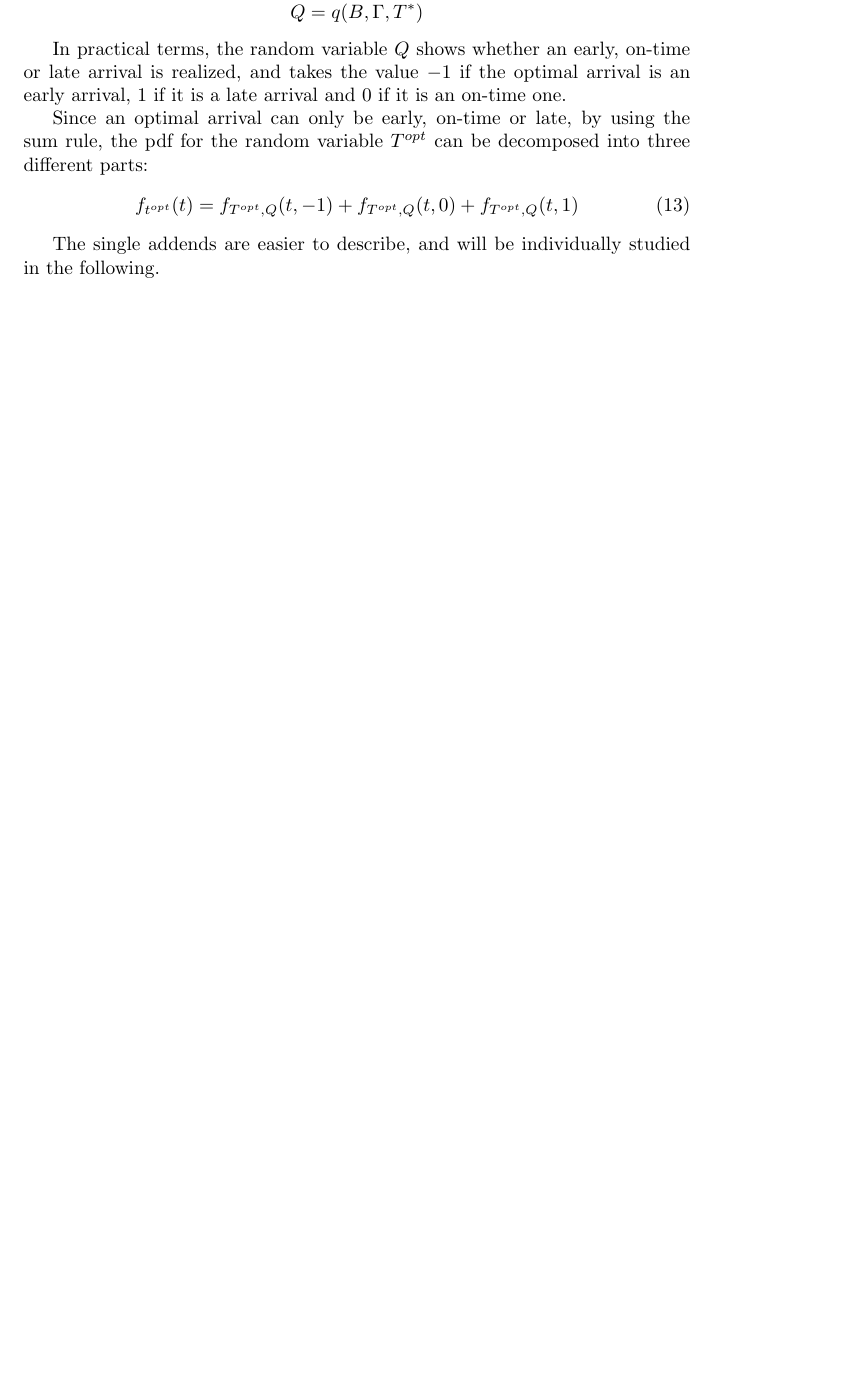
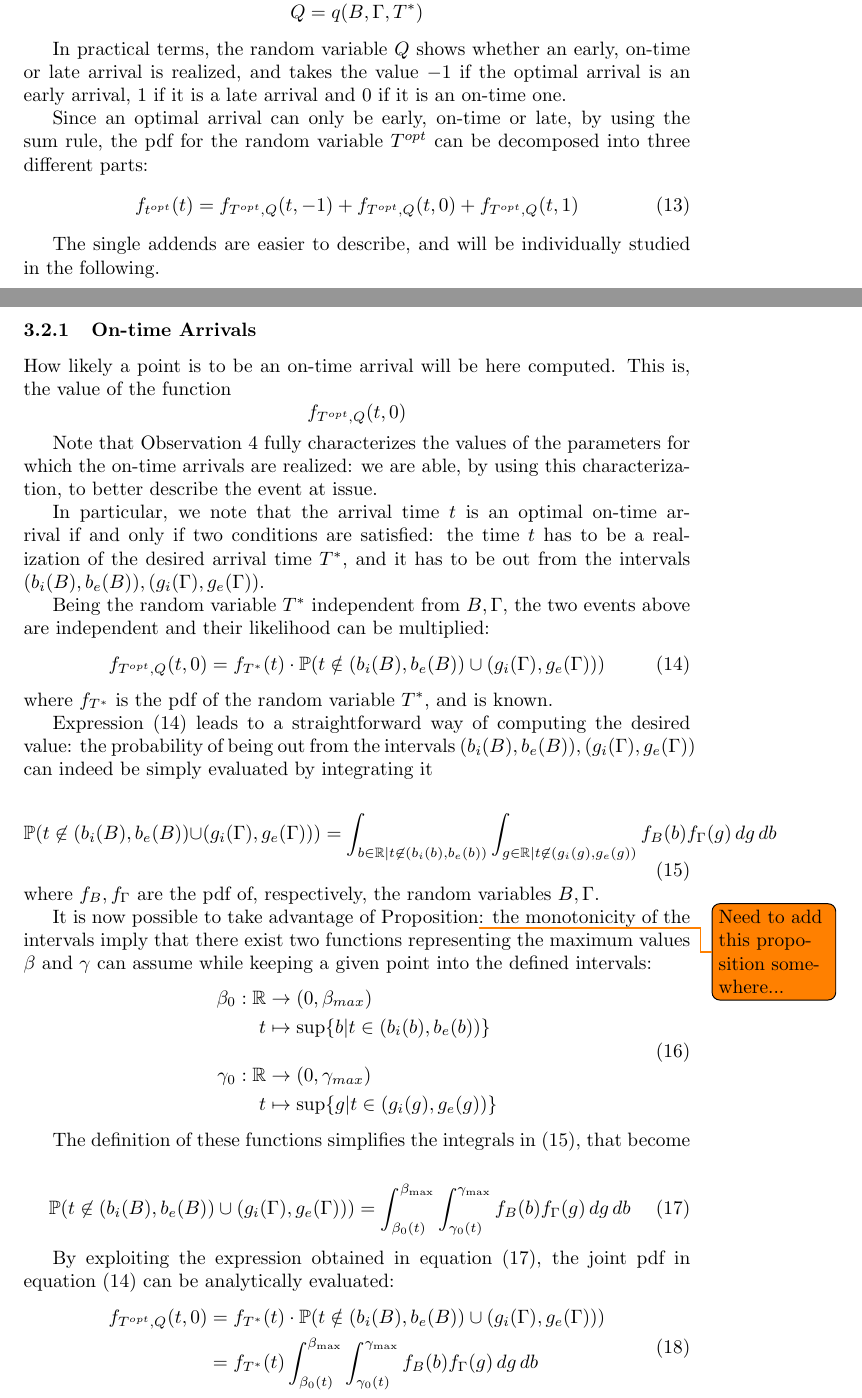
Before and after one commit to Piripuz/inverting-departure-paper, a LaTeX document (main.tex, which reads Sections/Likelihood.tex): part of page 18 of 19 before the commit and two parts of pages 18 and 19 of 20 after it, the two joined at a grey line, cut so that both start at the same text, the shorter picture padded with empty space. Compiled offline with pdfLaTeX.

Commit message:
Added part on on-time arrivals likelihood

```diff
--- a/Sections/Likelihood.tex
+++ b/Sections/Likelihood.tex
@@ -151,6 +151,69 @@ by using the sum rule, the pdf for the random variable \(T^{opt}\) can be decomp
 
 The single addends are easier to describe,
 and will be individually studied in the following.
+
+\subsubsection{On-time Arrivals}
+
+How likely a point is to be an on-time arrival will be here computed.
+This is, the value of the function
+\begin{equation*}
+  f_{T^{opt}, Q}(t, 0)
+\end{equation*}
+
+Note that Observation~\ref{obs:simplified-char} fully characterizes the values of the parameters for which the on-time arrivals are realized:
+we are able, by using this characterization, to better describe the event at issue.
+
+In particular, we note that the arrival time \(t\) is an optimal on-time arrival if and only if two conditions are satisfied:
+the time \(t\) has to be a realization of the desired arrival time \(T^*\),
+and it has to  be out from the intervals \((b_i(B), b_e(B)), (g_i(\Gamma), g_e(\Gamma))\).
+
+Being the random variable \(T^*\) independent from \(B, \Gamma\),
+the two events above are independent and their likelihood can be multiplied:
+\begin{equation}
+  \label{eq:on-time-intro}
+  f_{T^{opt}, Q}(t, 0) = f_{T^*}(t) \cdot \prob(t \notin (b_i(B), b_e(B)) \cup (g_i(\Gamma), g_e(\Gamma)))
+\end{equation}
+where \(f_{T^*}\) is the pdf of the random variable \(T^*\), and is known.
+
+Expression~\eqref{eq:on-time-intro} leads to a straightforward way of computing the desired value:
+the probability of being out from the intervals \((b_i(B), b_e(B)), (g_i(\Gamma), g_e(\Gamma))\) can indeed be simply evaluated by integrating it
+
+\begin{equation}
+  \label{eq:prob-not-intervals}
+  \prob( t \not\in (b_i(B), b_e(B)) \cup (g_i(\Gamma), g_e(\Gamma))) = \int_{b\in \R \vert t \not\in (b_i(b), b_e(b))}\int_{g \in \R \vert t \not\in (g_i(g), g_e(g))}f_B(b)f_\Gamma(g)\, dg\, db
+\end{equation}
+where \(f_B, f_\Gamma\) are the pdf of, respectively, the random variables \(B, \Gamma\).
+
+
+It is now possible to take advantage of Proposition\todo{Need to add this proposition somewhere...}:
+the monotonicity of the intervals imply that there exist two functions representing the maximum values \(\beta\) and \(\gamma\) can assume while keeping a given point into the defined intervals:
+\begin{equation}
+  \label{eq:def_b_0_g_0}
+  \begin{split}
+    \beta_0:\R&\rightarrow(0, \beta_{max}) \\
+    t&\mapsto \sup\{b | t \in (b_i(b), b_e(b))\} \\[1em]
+    \gamma_0:\R&\rightarrow(0, \gamma_{max}) \\
+    t&\mapsto \sup\{g | t \in (g_i(g), g_e(g))\}
+  \end{split}
+\end{equation}
+
+The definition of these functions simplifies the integrals in~\eqref{eq:prob-not-intervals}, that become
+
+\begin{equation}
+  \label{eq:on-time-monot}
+  \prob( t \not\in (b_i(B), b_e(B)) \cup (g_i(\Gamma), g_e(\Gamma))) = \int_{\beta_0(t)}^{\beta_{\text{max}}}\int_{\gamma_0(t)}^{\gamma_{\text{max}}}f_B(b)f_\Gamma(g)\, dg\, db
+\end{equation}
+
+By exploiting the expression obtained in equation~\eqref{eq:on-time-monot},
+the joint pdf in equation~\eqref{eq:on-time-intro} can be analytically evaluated:
+\begin{equation}
+  \label{eq:on-time-final}
+  \begin{split}
+    f_{T^{opt}, Q}(t, 0) & = f_{T^*}(t) \cdot \prob(t \notin (b_i(B), b_e(B)) \cup (g_i(\Gamma), g_e(\Gamma))) \\
+    & = f_{T^*}(t)\int_{\beta_0(t)}^{\beta_{\text{max}}}\int_{\gamma_0(t)}^{\gamma_{\text{max}}}f_B(b)f_\Gamma(g)\, dg\, db
+  \end{split}
+\end{equation}
+
 %%% Local Variables:
 %%% mode: LaTeX
 %%% TeX-master: "../main"
```
